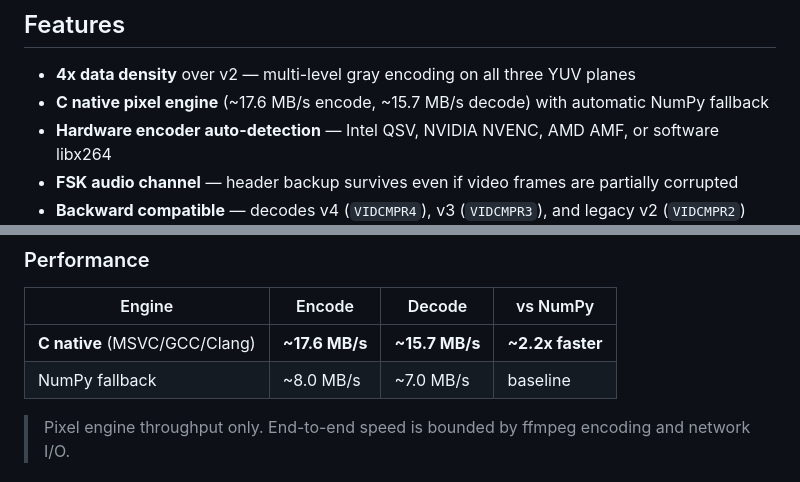
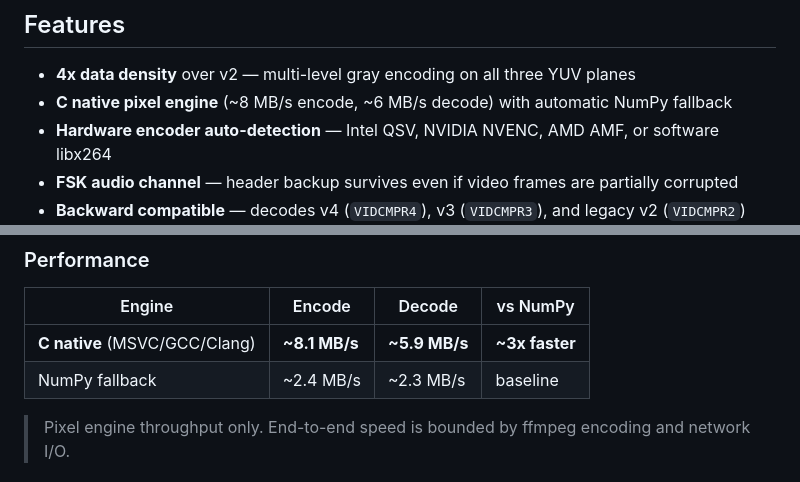
Before and after one commit to DaniDevML/video_compiler, a Markdown page: README.md, 2 parts joined by grey strips. Rendered like a GitHub page.

Commit message:
Fix README performance numbers with thorough benchmarks
Ran 5 trials x 4 data sizes (50-300 frames) with warmup, trimmed
outliers. C native: ~8.1 MB/s encode, ~5.9 MB/s decode.
NumPy: ~2.4 MB/s encode, ~2.3 MB/s decode.

Co-Authored-By: Claude Opus 4.6 <noreply@anthropic.com>

```diff
--- a/README.md
+++ b/README.md
@@ -37,7 +37,7 @@ Decoding reverses the pipeline: download → extract raw frames → decode pixel
 ## Features
 
 - **4x data density** over v2 — multi-level gray encoding on all three YUV planes
-- **C native pixel engine** (~17.6 MB/s encode, ~15.7 MB/s decode) with automatic NumPy fallback
+- **C native pixel engine** (~8 MB/s encode, ~6 MB/s decode) with automatic NumPy fallback
 - **Hardware encoder auto-detection** — Intel QSV, NVIDIA NVENC, AMD AMF, or software libx264
 - **FSK audio channel** — header backup survives even if video frames are partially corrupted
 - **Backward compatible** — decodes v4 (`VIDCMPR4`), v3 (`VIDCMPR3`), and legacy v2 (`VIDCMPR2`) videos
@@ -122,8 +122,8 @@ video_compiler/
 
 | Engine | Encode | Decode | vs NumPy |
 |---|---|---|---|
-| **C native** (MSVC/GCC/Clang) | **~17.6 MB/s** | **~15.7 MB/s** | **~2.2x faster** |
-| NumPy fallback | ~8.0 MB/s | ~7.0 MB/s | baseline |
+| **C native** (MSVC/GCC/Clang) | **~8.1 MB/s** | **~5.9 MB/s** | **~3x faster** |
+| NumPy fallback | ~2.4 MB/s | ~2.3 MB/s | baseline |
 
 > Pixel engine throughput only. End-to-end speed is bounded by ffmpeg encoding and network I/O.
 
```
